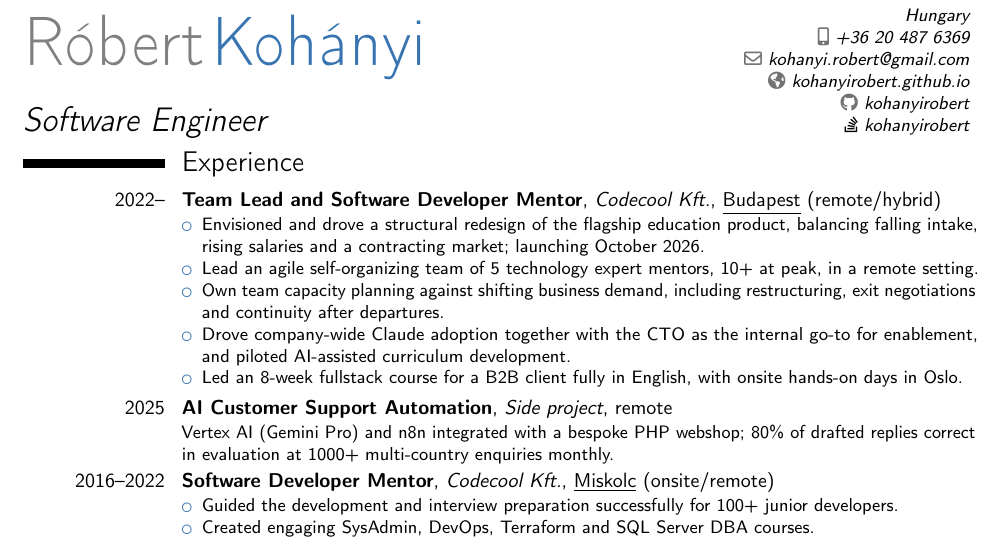
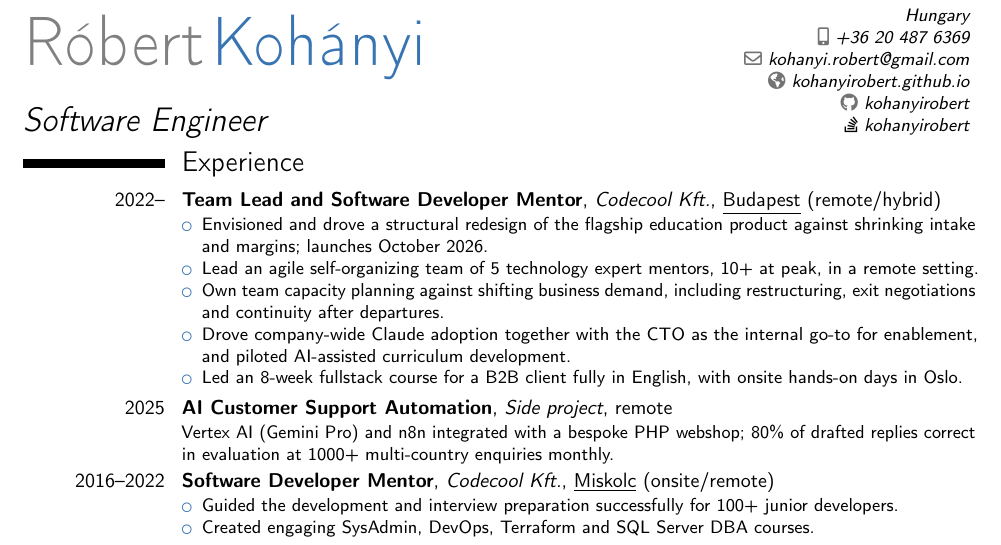
Before and after one commit to kohanyirobert/cv, a LaTeX CV (main.tex): part of the page, cut so that both start at the same text. Compiled offline with pdfLaTeX.

Commit message:
fix: tighten the product redesign bullet
Compress the three market constraints into 'shrinking intake and margins'.
Keep the launch date: without it the redesign reads as already shipped.

Co-Authored-By: Claude Opus 5 <noreply@anthropic.com>
Claude-Session: https://claude.ai/code/session_01HYrrbD4tMv7PddnixE3GPi

```diff
--- a/main.tex
+++ b/main.tex
@@ -47,7 +47,7 @@
 \section{Experience}
 \cventry{2022--}{Team Lead and Software Developer Mentor}{Codecool Kft.}{\underline{Budapest} (remote/hybrid)}{}{
 \begin{itemize}
-\item Envisioned and drove a structural redesign of the flagship education product, balancing falling intake, rising salaries and a contracting market; launching October 2026.
+\item Envisioned and drove a structural redesign of the flagship education product against shrinking intake and margins; launches October 2026.
 \item Lead an agile self-organizing team of 5 technology expert mentors, 10+ at peak, in a remote setting.
 \item Own team capacity planning against shifting business demand, including restructuring, exit negotiations and continuity after departures.
 \item Drove company-wide Claude adoption together with the CTO as the internal go-to for enablement, and piloted AI-assisted curriculum development.
```
